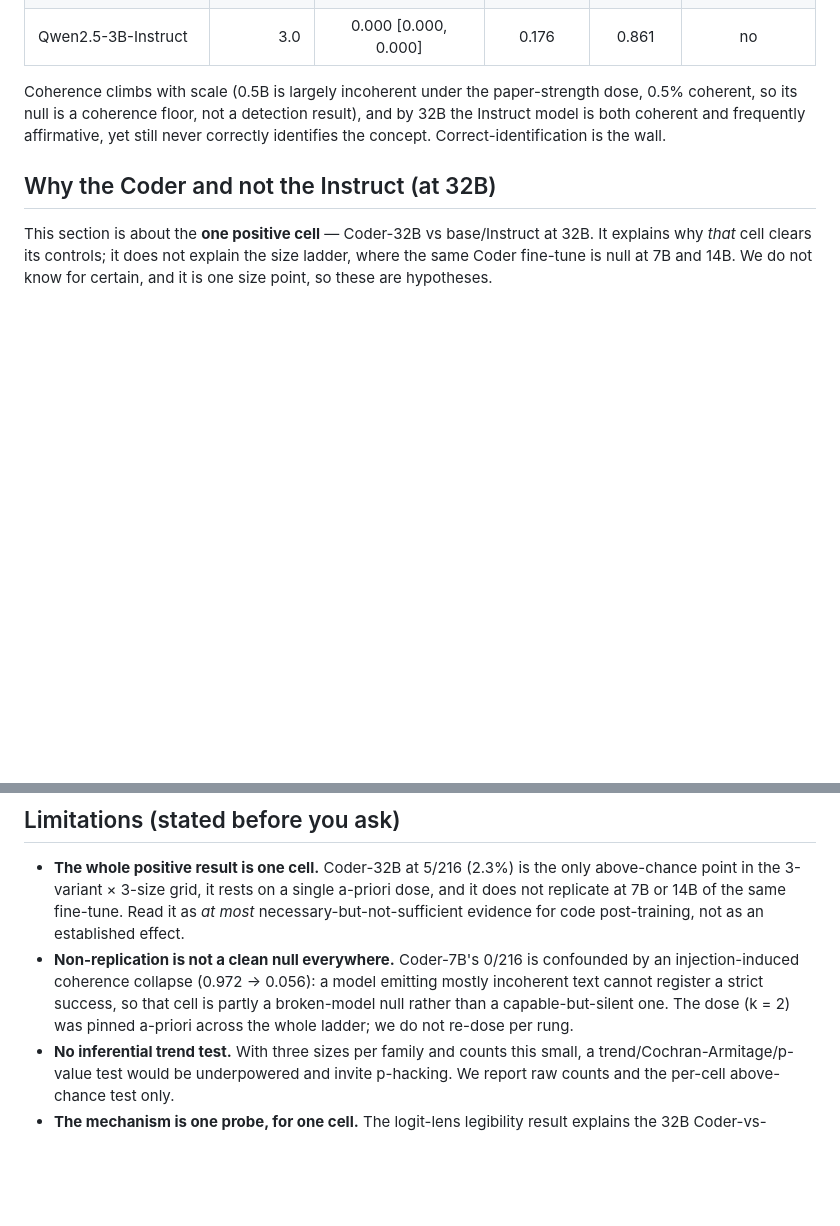
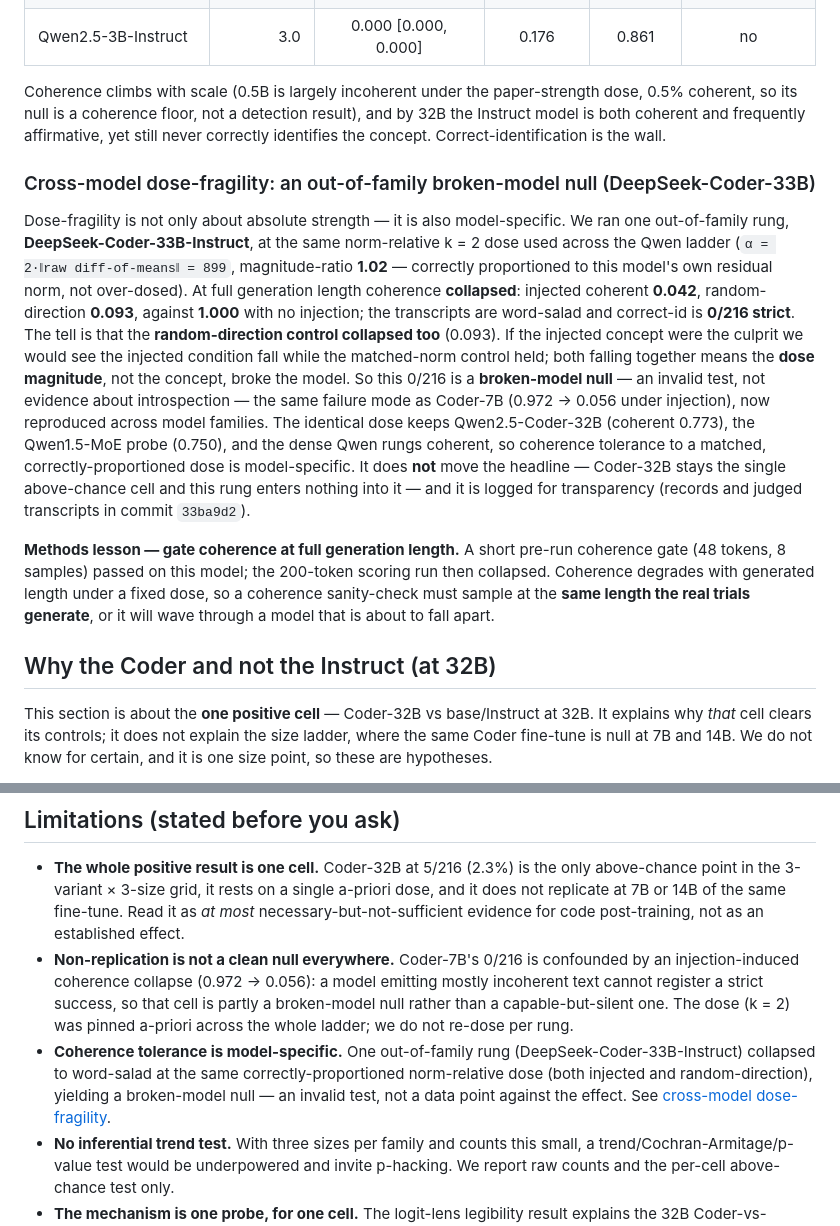
Before and after one commit to bamdadd/introspection-scaling, a Markdown page: RESULTS.md, 2 parts joined by grey strips. GitHub-like rendering; blank space fills up the shorter version.

Commit message:
Record DeepSeek-Coder-33B cross-model dose-fragility null; note MoE cross-arch check in README
The same correctly-proportioned norm-relative k=2 dose (alpha=899,
magnitude-ratio 1.02) that stays coherent on Qwen collapses coherence on
DeepSeek-Coder-33B-Instruct (injected 0.042, random-direction 0.093 vs
1.000 no-injection). Both injected and random collapse, so the dose
magnitude broke the model: a broken-model null, an invalid test, not a
data point against the effect. Data files in 33ba9d2.

Also add a one-line README pointer to the MoE cross-architecture probe
(note.md section 5) and a coherence-gate-at-full-length methods lesson.

```diff
--- a/RESULTS.md
+++ b/RESULTS.md
@@ -125,6 +125,32 @@ Coherence climbs with scale (0.5B is largely incoherent under the paper-strength
 the Instruct model is both coherent and frequently affirmative, yet still never
 correctly identifies the concept. Correct-identification is the wall.
 
+### Cross-model dose-fragility: an out-of-family broken-model null (DeepSeek-Coder-33B)
+
+Dose-fragility is not only about absolute strength — it is also model-specific. We ran
+one out-of-family rung, **DeepSeek-Coder-33B-Instruct**, at the same norm-relative k = 2
+dose used across the Qwen ladder (`α = 2·‖raw diff-of-means‖ = 899`, magnitude-ratio
+**1.02** — correctly proportioned to this model's own residual norm, not over-dosed). At
+full generation length coherence **collapsed**: injected coherent **0.042**,
+random-direction **0.093**, against **1.000** with no injection; the transcripts are
+word-salad and correct-id is **0/216 strict**. The tell is that the **random-direction
+control collapsed too** (0.093). If the injected concept were the culprit we would see the
+injected condition fall while the matched-norm control held; both falling together means
+the **dose magnitude**, not the concept, broke the model. So this 0/216 is a
+**broken-model null** — an invalid test, not evidence about introspection — the same
+failure mode as Coder-7B (0.972 → 0.056 under injection), now reproduced across model
+families. The identical dose keeps Qwen2.5-Coder-32B (coherent 0.773), the Qwen1.5-MoE
+probe (0.750), and the dense Qwen rungs coherent, so coherence tolerance to a matched,
+correctly-proportioned dose is model-specific. It does **not** move the headline —
+Coder-32B stays the single above-chance cell and this rung enters nothing into it — and it
+is logged for transparency (records and judged transcripts in commit `33ba9d2`).
+
+**Methods lesson — gate coherence at full generation length.** A short pre-run coherence
+gate (48 tokens, 8 samples) passed on this model; the 200-token scoring run then
+collapsed. Coherence degrades with generated length under a fixed dose, so a coherence
+sanity-check must sample at the **same length the real trials generate**, or it will wave
+through a model that is about to fall apart.
+
 ## Why the Coder and not the Instruct (at 32B)
 
 This section is about the **one positive cell** — Coder-32B vs base/Instruct at 32B. It
@@ -219,6 +245,11 @@ post-training.](results/logit_lens_k2.png)
   incoherent text cannot register a strict success, so that cell is partly a
   broken-model null rather than a capable-but-silent one. The dose (k = 2) was pinned
   a-priori across the whole ladder; we do not re-dose per rung.
+- **Coherence tolerance is model-specific.** One out-of-family rung
+  (DeepSeek-Coder-33B-Instruct) collapsed to word-salad at the same correctly-proportioned
+  norm-relative dose (both injected and random-direction), yielding a broken-model null —
+  an invalid test, not a data point against the effect. See
+  [cross-model dose-fragility](#cross-model-dose-fragility-an-out-of-family-broken-model-null-deepseek-coder-33b).
 - **No inferential trend test.** With three sizes per family and counts this small, a
   trend/Cochran-Armitage/p-value test would be underpowered and invite p-hacking. We
   report raw counts and the per-cell above-chance test only.
```
Also changed, not shown: README.md (+2 -0 lines), docs/note.md (+2 -0 lines).
